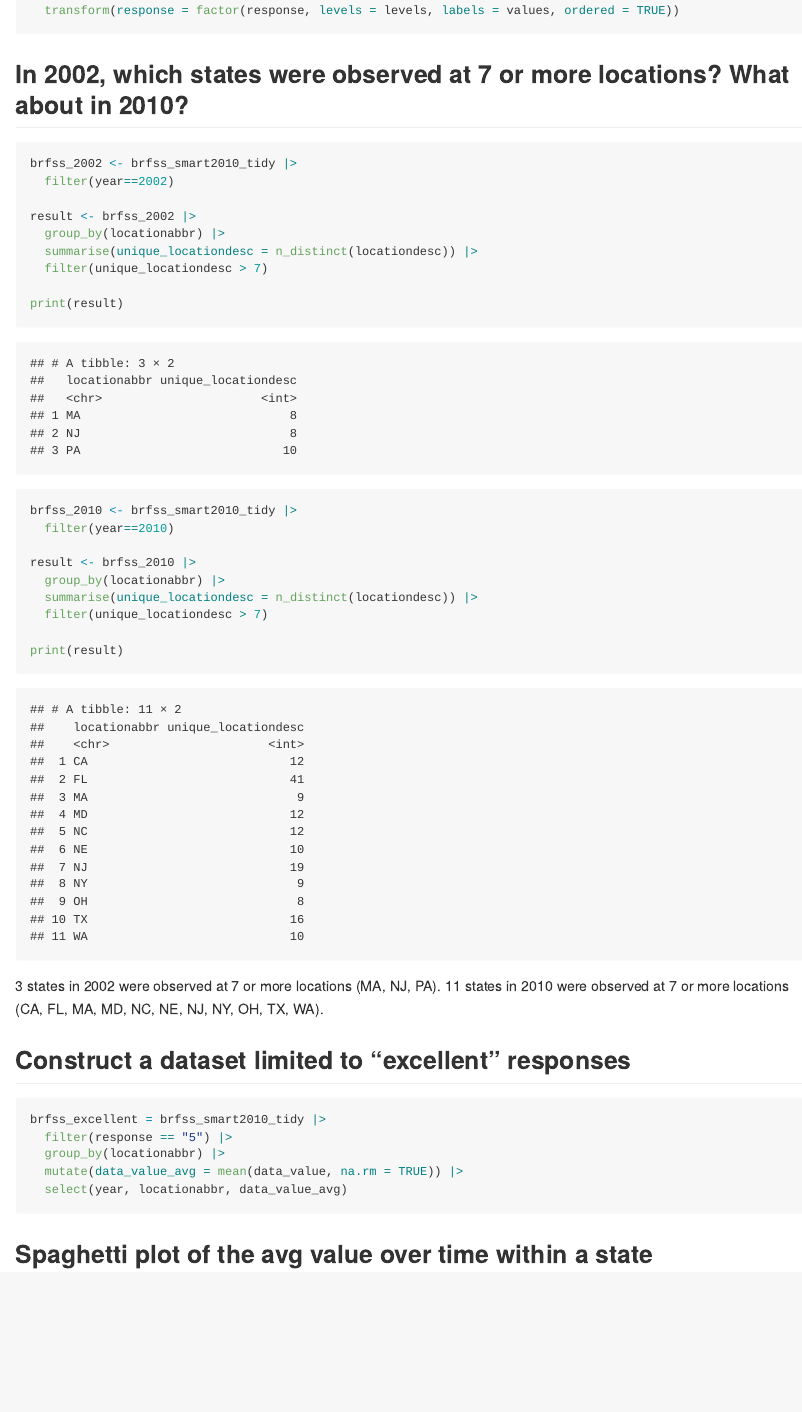
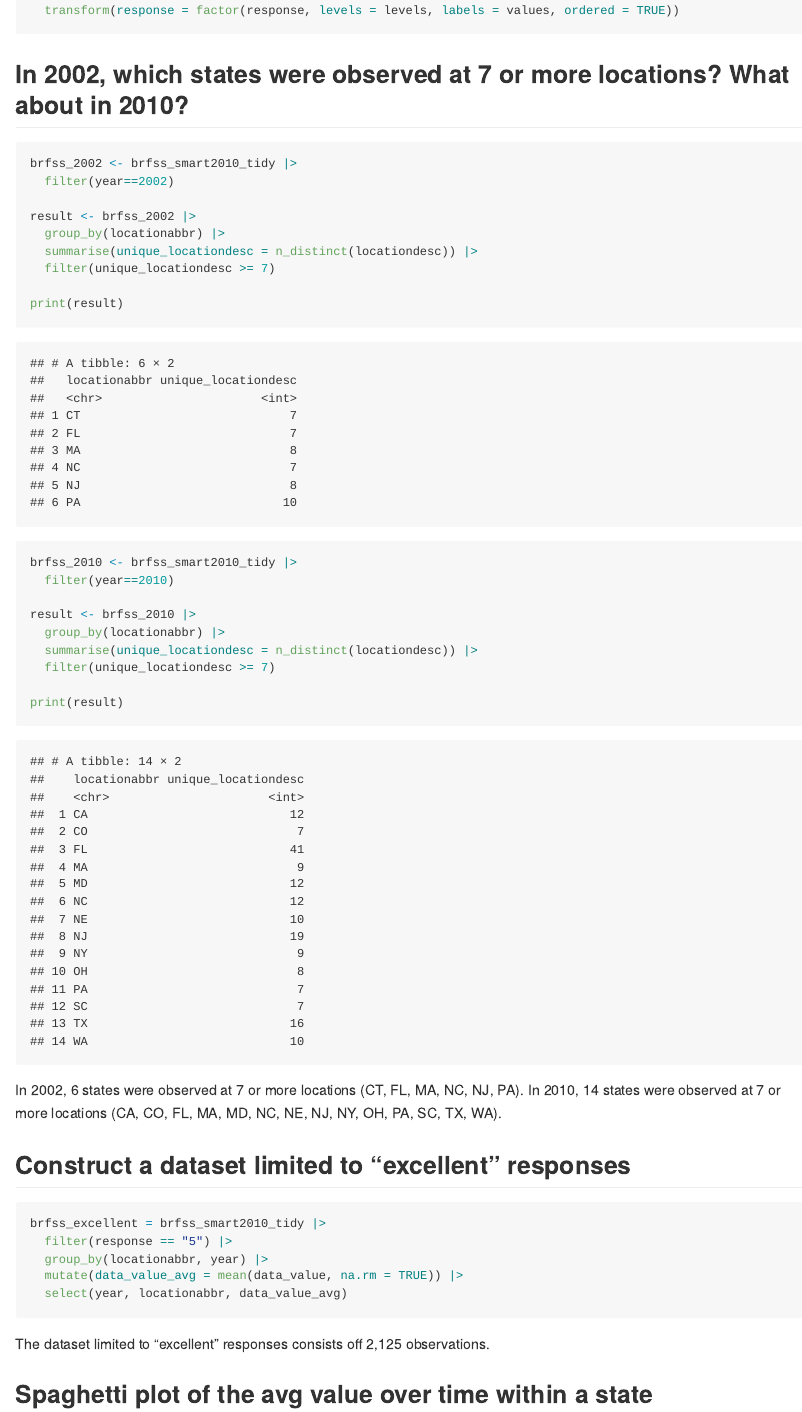
Before and after one commit to julietrowe816/p8105_hw3_jer2243, an R Markdown document (p8105_hw3_jer2243.Rmd): the page in a window 1100 px wide, from 950 px down. The pictures show the output file p8105_hw3_jer2243.md that the author committed with the source, drawn offline in the style of GitHub.

Commit message:
fixing part one

````diff
--- a/p8105_hw3_jer2243.Rmd
+++ b/p8105_hw3_jer2243.Rmd
@@ -39,7 +39,7 @@ brfss_2002 <- brfss_smart2010_tidy |>
 result <- brfss_2002 |>
   group_by(locationabbr) |>
   summarise(unique_locationdesc = n_distinct(locationdesc)) |>
-  filter(unique_locationdesc > 7)
+  filter(unique_locationdesc >= 7)
 
 print(result)
 
@@ -49,23 +49,23 @@ brfss_2010 <- brfss_smart2010_tidy |>
 result <- brfss_2010 |>
   group_by(locationabbr) |>
   summarise(unique_locationdesc = n_distinct(locationdesc)) |>
-  filter(unique_locationdesc > 7)
+  filter(unique_locationdesc >= 7)
 
 print(result)
 ```
-3 states in 2002 were observed at 7 or more locations (MA, NJ, PA). 11 states in 2010 were observed at 7 or more locations (CA, FL, MA, MD, NC, NE, NJ, NY, OH, TX, WA).
+In 2002, 6 states were observed at 7 or more locations (CT, FL, MA, NC, NJ, PA). In 2010, 14 states were observed at 7 or more locations (CA, CO, FL, MA, MD, NC, NE, NJ, NY, OH, PA, SC, TX, WA).
 
 
 ## Construct a dataset limited to "excellent" responses
 ```{r}
 brfss_excellent = brfss_smart2010_tidy |>
   filter(response == "5") |>
-  group_by(locationabbr) |>
+  group_by(locationabbr, year) |>
   mutate(data_value_avg = mean(data_value, na.rm = TRUE)) |>
   select(year, locationabbr, data_value_avg)
 
 ```
-
+The dataset limited to "excellent" responses consists off 2,125 observations.
 
 ## Spaghetti plot of the avg value over time within a state
 ```{r}
````
Also changed, not shown: p8105_hw3_jer2243.md, p8105_hw3_jer2243_files/figure-gfm/unnamed-chunk-5-1.png.
